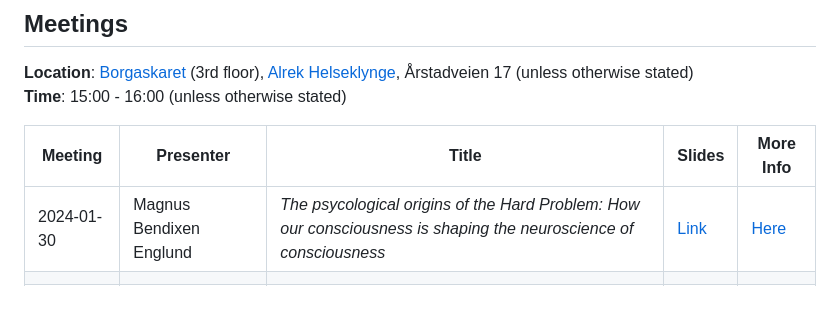
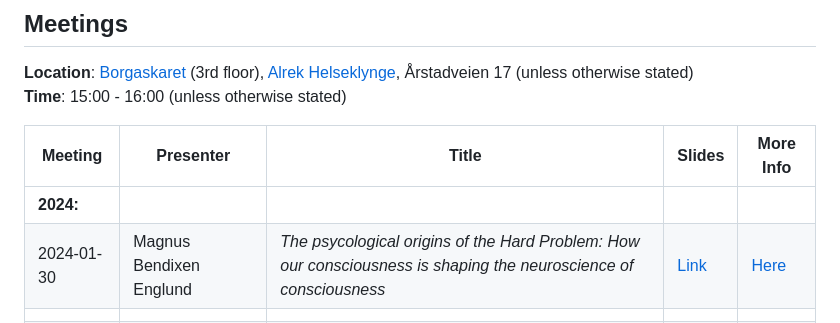
Before and after one commit to Brain-and-Consciousness/HBF, a Markdown page: README.md, the part around the change. GitHub-like rendering; blank space fills up the shorter version.

```diff
--- a/README.md
+++ b/README.md
@@ -24,6 +24,7 @@ And enjoy **Artistic Intelligence** such as [Glio: digital poetry](https://playe
 
 | Meeting  | Presenter | Title   | Slides | More Info |
 |----------|-----------|---------|--------|-----------|
+| **2024:**    |           |         |        |          |
 | 2024-01-30 | Magnus Bendixen Englund     | _The psycological origins of the Hard Problem: How our consciousness is shaping the neuroscience of consciousness_ | [Link](https://docs.google.com/presentation/d/14a_wJUqHPWZh_hNJ0BrnfpZIiNZIVPB_jhttmKMyszQ/pub?start=false&loop=false&delayms=60000) | [Here](https://github.com/Brain-and-Consciousness/HBF/blob/main/hbf-meeting-2024-01-30/README.md#talk-by-magnus-bendixen-englund) |
 |              |           |         |        |          |
 | **2023:**    |           |         |        |          |
```
